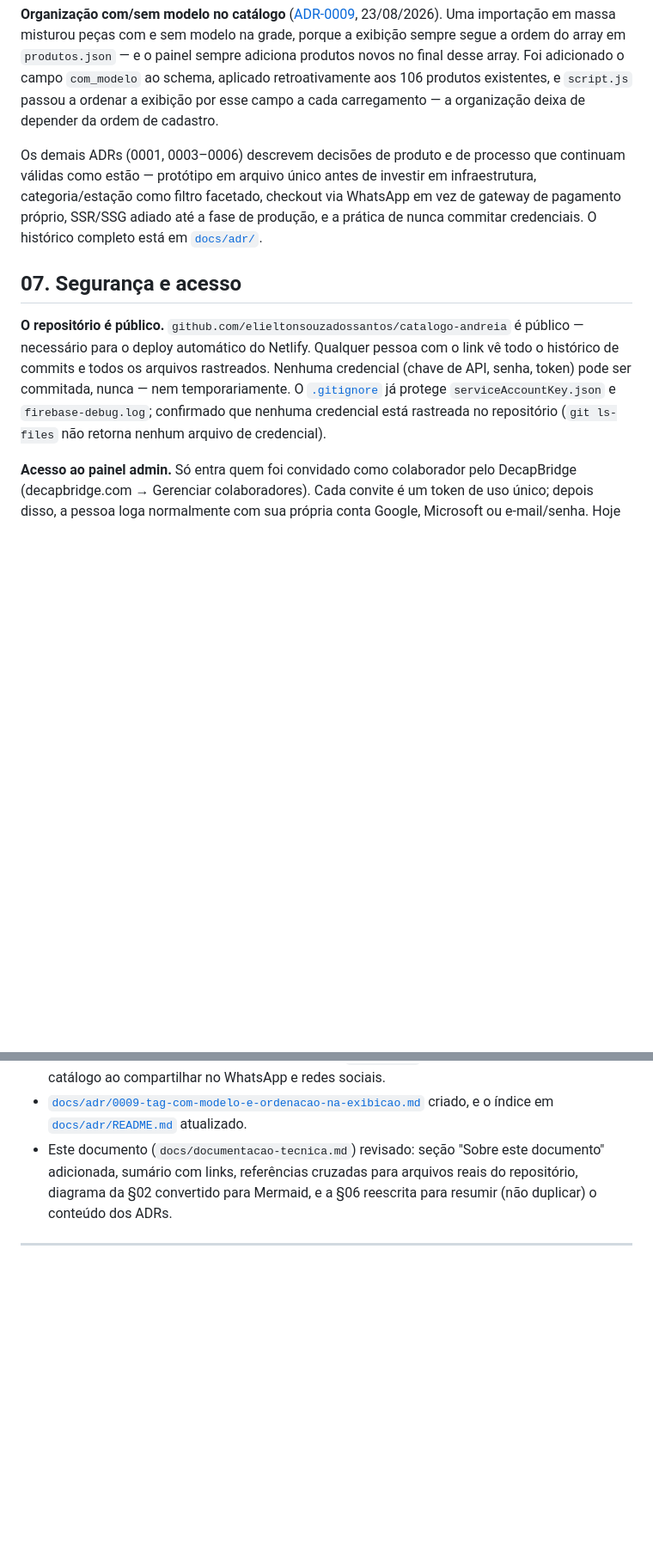
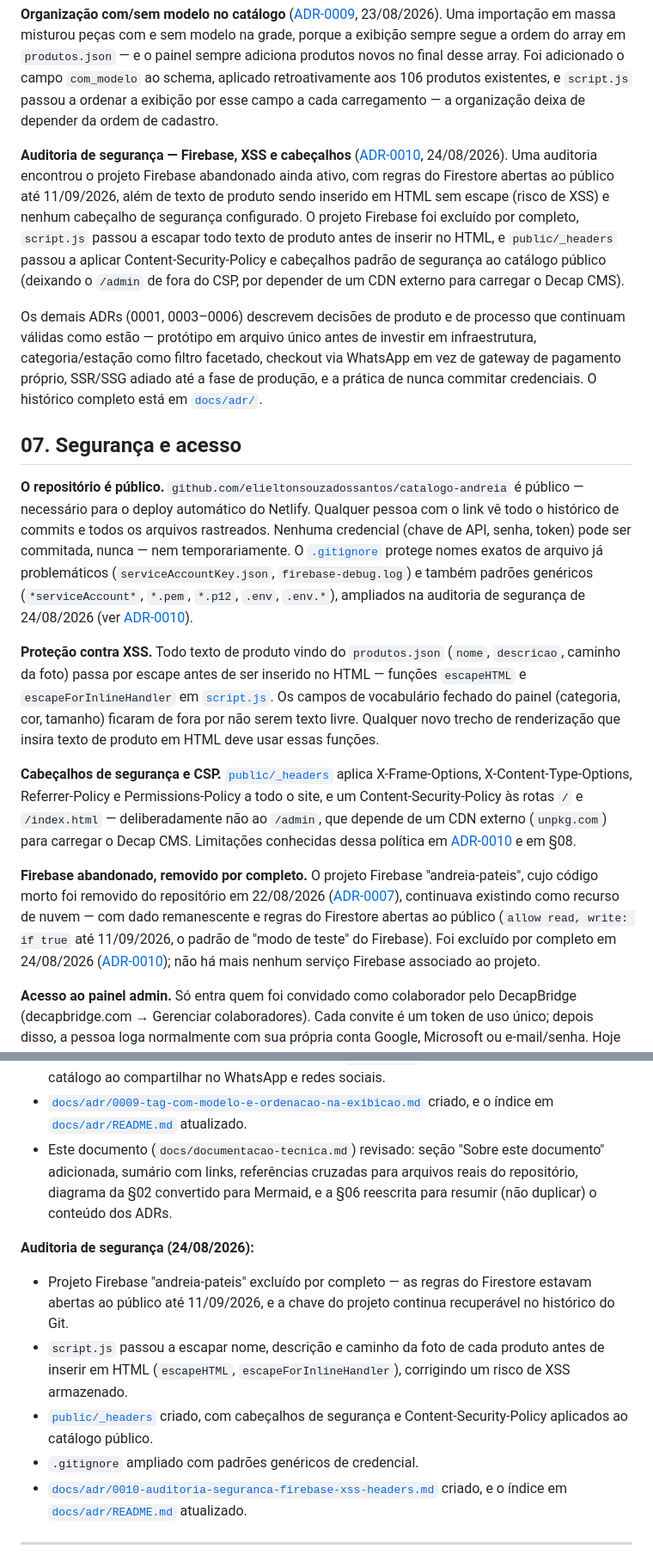
Before and after one commit to elieltonsouzadossantos/catalogo-andreia, a Markdown page: docs/documentacao-tecnica.md, 2 parts joined by grey strips. Shown: that part at 86% size. GitHub-like rendering; blank space fills up the shorter version.

```diff
--- a/docs/documentacao-tecnica.md
+++ b/docs/documentacao-tecnica.md
@@ -213,6 +215,15 @@ aplicado retroativamente aos 106 produtos existentes, e `script.js` passou a ord
 exibição por esse campo a cada carregamento — a organização deixa de depender da ordem
 de cadastro.
 
+**Auditoria de segurança — Firebase, XSS e cabeçalhos** ([ADR-0010](./adr/0010-auditoria-seguranca-firebase-xss-headers.md),
+24/08/2026). Uma auditoria encontrou o projeto Firebase abandonado ainda ativo, com
+regras do Firestore abertas ao público até 11/09/2026, além de texto de produto sendo
+inserido em HTML sem escape (risco de XSS) e nenhum cabeçalho de segurança configurado.
+O projeto Firebase foi excluído por completo, `script.js` passou a escapar todo texto de
+produto antes de inserir no HTML, e `public/_headers` passou a aplicar
+Content-Security-Policy e cabeçalhos padrão de segurança ao catálogo público (deixando o
+`/admin` de fora do CSP, por depender de um CDN externo para carregar o Decap CMS).
+
 Os demais ADRs (0001, 0003–0006) descrevem decisões de produto e de processo que
 continuam válidas como estão — protótipo em arquivo único antes de investir em
 infraestrutura, categoria/estação como filtro facetado, checkout via WhatsApp em vez de
@@ -225,9 +236,32 @@ nunca commitar credenciais. O histórico completo está em [`docs/adr/`](./adr/)
 público — necessário para o deploy automático do Netlify. Qualquer pessoa com o link vê
 todo o histórico de commits e todos os arquivos rastreados. Nenhuma credencial (chave de
 API, senha, token) pode ser commitada, nunca — nem temporariamente. O
-[`.gitignore`](../.gitignore) já protege `serviceAccountKey.json` e
-`firebase-debug.log`; confirmado que nenhuma credencial está rastreada no repositório
-(`git ls-files` não retorna nenhum arquivo de credencial).
+[`.gitignore`](../.gitignore) protege nomes exatos de arquivo já problemáticos
+(`serviceAccountKey.json`, `firebase-debug.log`) e também padrões genéricos
+(`*serviceAccount*`, `*.pem`, `*.p12`, `.env`, `.env.*`), ampliados na auditoria de
+segurança de 24/08/2026 (ver [ADR-0010](./adr/0010-auditoria-seguranca-firebase-xss-headers.md)).
+
+**Proteção contra XSS.** Todo texto de produto vindo do `produtos.json` (`nome`,
+`descricao`, caminho da foto) passa por escape antes de ser inserido no HTML — funções
+`escapeHTML` e `escapeForInlineHandler` em [`script.js`](../public/js/script.js). Os
+campos de vocabulário fechado do painel (categoria, cor, tamanho) ficaram de fora por
+não serem texto livre. Qualquer novo trecho de renderização que insira texto de produto
+em HTML deve usar essas funções.
+
+**Cabeçalhos de segurança e CSP.** [`public/_headers`](../public/_headers) aplica
+X-Frame-Options, X-Content-Type-Options, Referrer-Policy e Permissions-Policy a todo o
+site, e um Content-Security-Policy às rotas `/` e `/index.html` — deliberadamente não ao
+`/admin`, que depende de um CDN externo (`unpkg.com`) para carregar o Decap CMS.
+Limitações conhecidas dessa política em [ADR-0010](./adr/0010-auditoria-seguranca-firebase-xss-headers.md)
+e em §08.
+
+**Firebase abandonado, removido por completo.** O projeto Firebase "andreia-pateis",
+cujo código morto foi removido do repositório em 22/08/2026 ([ADR-0007](./adr/0007-hospedagem-netlify-remocao-firebase.md)),
+continuava existindo como recurso de nuvem — com dado remanescente e regras do Firestore
+abertas ao público (`allow read, write: if true` até 11/09/2026, o padrão de "modo de
+teste" do Firebase). Foi excluído por completo em 24/08/2026
+([ADR-0010](./adr/0010-auditoria-seguranca-firebase-xss-headers.md)); não há mais nenhum
+serviço Firebase associado ao projeto.
 
 **Acesso ao painel admin.** Só entra quem foi convidado como colaborador pelo
 DecapBridge (decapbridge.com → Gerenciar colaboradores). Cada convite é um token de uso
@@ -313,6 +356,20 @@ infraestrutura real (22/08/2026):
   repositório, diagrama da §02 convertido para Mermaid, e a §06 reescrita para resumir
   (não duplicar) o conteúdo dos ADRs.
 
+**Auditoria de segurança (24/08/2026):**
+
+- Projeto Firebase "andreia-pateis" excluído por completo — as regras do Firestore
+  estavam abertas ao público até 11/09/2026, e a chave do projeto continua recuperável
+  no histórico do Git.
+- `script.js` passou a escapar nome, descrição e caminho da foto de cada produto antes
+  de inserir em HTML (`escapeHTML`, `escapeForInlineHandler`), corrigindo um risco de
+  XSS armazenado.
+- [`public/_headers`](../public/_headers) criado, com cabeçalhos de segurança e
+  Content-Security-Policy aplicados ao catálogo público.
+- `.gitignore` ampliado com padrões genéricos de credencial.
+- [`docs/adr/0010-auditoria-seguranca-firebase-xss-headers.md`](./adr/0010-auditoria-seguranca-firebase-xss-headers.md)
+  criado, e o índice em [`docs/adr/README.md`](./adr/README.md) atualizado.
+
 ---
 
 *Documentação técnica interna — ELIDAVY TECH · catálogo Andreia Pateis · versão de
```
Also changed, not shown: other parts of docs/documentacao-tecnica.md (+14 -3 lines).
